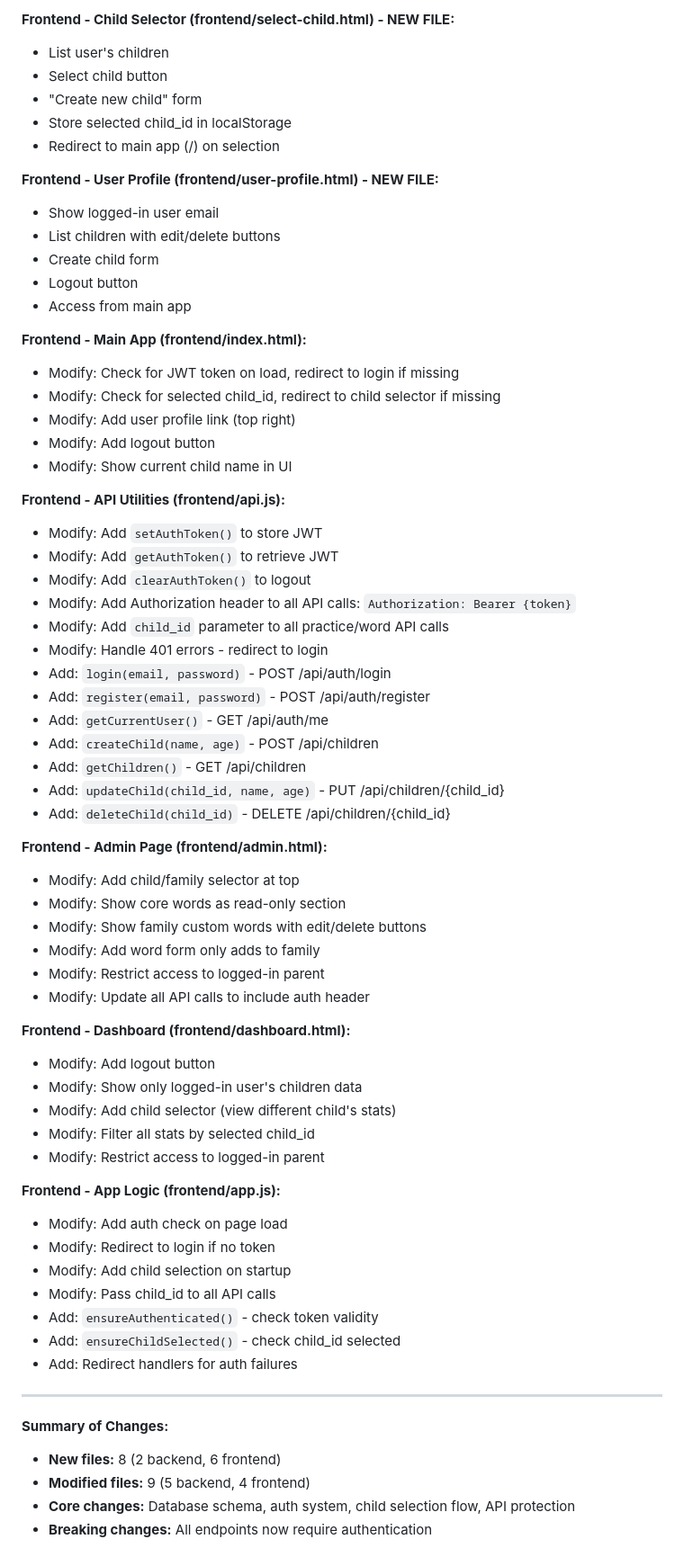
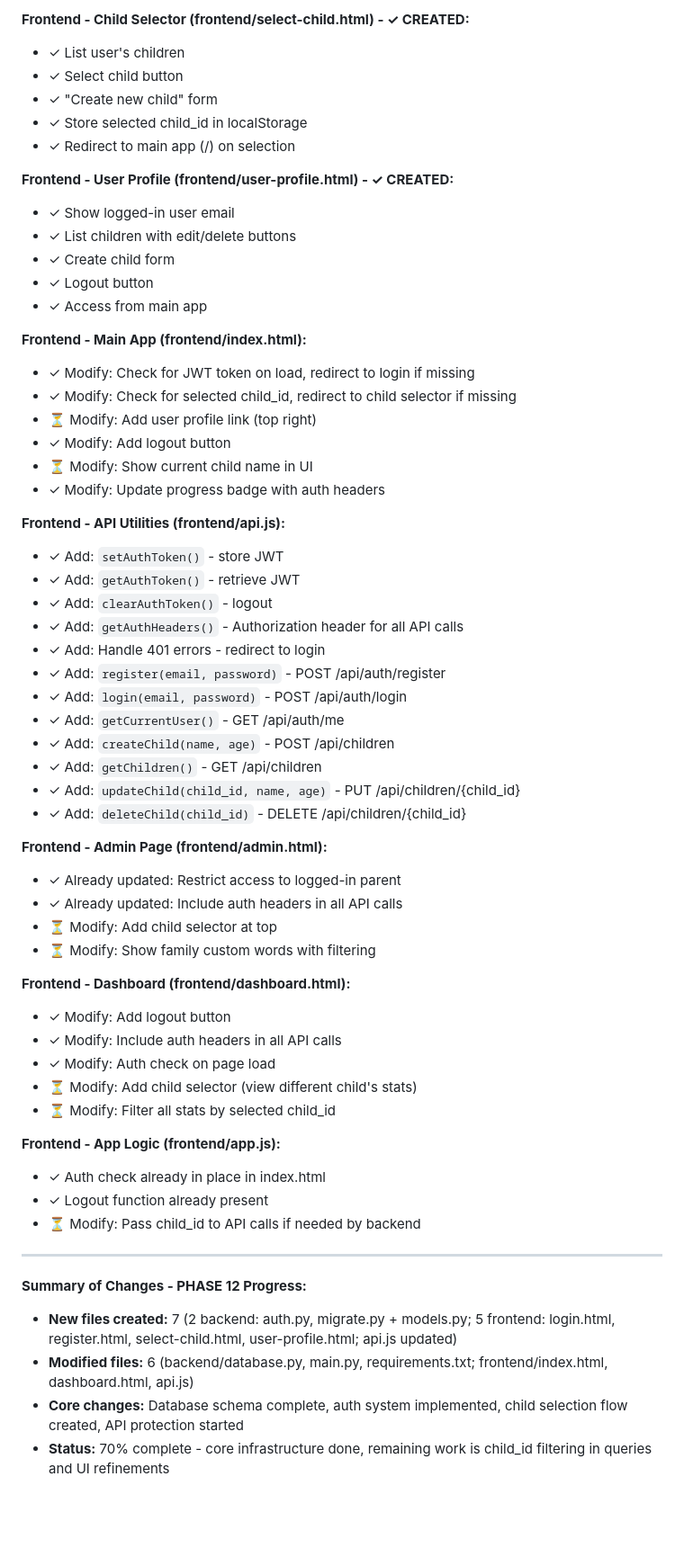
Before and after one commit to avs20/spelling-app, a Markdown page: Plan.md, the part around the change printed below. Shown: that part at 90% size. Rendered like a GitHub page; blank space fills up the shorter version.

Commit message:
Update Phase 12 progress in Plan.md

```diff
--- a/Plan.md
+++ b/Plan.md
@@ -521,68 +523,62 @@ After **unsuccessful practice**:
 
-**Frontend - Child Selector (frontend/select-child.html) - NEW FILE:**
-- List user's children
-- Select child button
-- "Create new child" form
-- Store selected child_id in localStorage
-- Redirect to main app (/) on selection
+**Frontend - Child Selector (frontend/select-child.html) - ✓ CREATED:**
+- ✓ List user's children
+- ✓ Select child button
+- ✓ "Create new child" form
+- ✓ Store selected child_id in localStorage
+- ✓ Redirect to main app (/) on selection
 
-**Frontend - User Profile (frontend/user-profile.html) - NEW FILE:**
-- Show logged-in user email
-- List children with edit/delete buttons
-- Create child form
-- Logout button
-- Access from main app
+**Frontend - User Profile (frontend/user-profile.html) - ✓ CREATED:**
+- ✓ Show logged-in user email
+- ✓ List children with edit/delete buttons
+- ✓ Create child form
+- ✓ Logout button
+- ✓ Access from main app
 
 **Frontend - Main App (frontend/index.html):**
-- Modify: Check for JWT token on load, redirect to login if missing
-- Modify: Check for selected child_id, redirect to child selector if missing
-- Modify: Add user profile link (top right)
-- Modify: Add logout button
-- Modify: Show current child name in UI
+- ✓ Modify: Check for JWT token on load, redirect to login if missing
+- ✓ Modify: Check for selected child_id, redirect to child selector if missing
+- ⏳ Modify: Add user profile link (top right)
+- ✓ Modify: Add logout button
+- ⏳ Modify: Show current child name in UI
+- ✓ Modify: Update progress badge with auth headers
 
 **Frontend - API Utilities (frontend/api.js):**
-- Modify: Add `setAuthToken()` to store JWT
-- Modify: Add `getAuthToken()` to retrieve JWT
-- Modify: Add `clearAuthToken()` to logout
-- Modify: Add Authorization header to all API calls: `Authorization: Bearer {token}`
-- Modify: Add `child_id` parameter to all practice/word API calls
-- Modify: Handle 401 errors - redirect to login
-- Add: `login(email, password)` - POST /api/auth/login
-- Add: `register(email, password)` - POST /api/auth/register
-- Add: `getCurrentUser()` - GET /api/auth/me
-- Add: `createChild(name, age)` - POST /api/children
-- Add: `getChildren()` - GET /api/children
-- Add: `updateChild(child_id, name, age)` - PUT /api/children/{child_id}
-- Add: `deleteChild(child_id)` - DELETE /api/children/{child_id}
+- ✓ Add: `setAuthToken()` - store JWT
+- ✓ Add: `getAuthToken()` - retrieve JWT
+- ✓ Add: `clearAuthToken()` - logout
+- ✓ Add: `getAuthHeaders()` - Authorization header for all API calls
+- ✓ Add: Handle 401 errors - redirect to login
+- ✓ Add: `register(email, password)` - POST /api/auth/register
+- ✓ Add: `login(email, password)` - POST /api/auth/login
+- ✓ Add: `getCurrentUser()` - GET /api/auth/me
+- ✓ Add: `createChild(name, age)` - POST /api/children
+- ✓ Add: `getChildren()` - GET /api/children
+- ✓ Add: `updateChild(child_id, name, age)` - PUT /api/children/{child_id}
+- ✓ Add: `deleteChild(child_id)` - DELETE /api/children/{child_id}
 
 **Frontend - Admin Page (frontend/admin.html):**
-- Modify: Add child/family selector at top
-- Modify: Show core words as read-only section
-- Modify: Show family custom words with edit/delete buttons
-- Modify: Add word form only adds to family
-- Modify: Restrict access to logged-in parent
-- Modify: Update all API calls to include auth header
+- ✓ Already updated: Restrict access to logged-in parent
+- ✓ Already updated: Include auth headers in all API calls
+- ⏳ Modify: Add child selector at top
+- ⏳ Modify: Show family custom words with filtering
 
 **Frontend - Dashboard (frontend/dashboard.html):**
-- Modify: Add logout button
-- Modify: Show only logged-in user's children data
-- Modify: Add child selector (view different child's stats)
-- Modify: Filter all stats by selected child_id
-- Modify: Restrict access to logged-in parent
+- ✓ Modify: Add logout button
+- ✓ Modify: Include auth headers in all API calls
+- ✓ Modify: Auth check on page load
+- ⏳ Modify: Add child selector (view different child's stats)
+- ⏳ Modify: Filter all stats by selected child_id
 
 **Frontend - App Logic (frontend/app.js):**
-- Modify: Add auth check on page load
-- Modify: Redirect to login if no token
-- Modify: Add child selection on startup
-- Modify: Pass child_id to all API calls
-- Add: `ensureAuthenticated()` - check token validity
-- Add: `ensureChildSelected()` - check child_id selected
-- Add: Redirect handlers for auth failures
+- ✓ Auth check already in place in index.html
+- ✓ Logout function already present
+- ⏳ Modify: Pass child_id to API calls if needed by backend
 
 ---
 
-**Summary of Changes:**
-- **New files:** 8 (2 backend, 6 frontend)
-- **Modified files:** 9 (5 backend, 4 frontend)
-- **Core changes:** Database schema, auth system, child selection flow, API protection
-- **Breaking changes:** All endpoints now require authentication
+**Summary of Changes - PHASE 12 Progress:**
+- **New files created:** 7 (2 backend: auth.py, migrate.py + models.py; 5 frontend: login.html, register.html, select-child.html, user-profile.html; api.js updated)
+- **Modified files:** 6 (backend/database.py, main.py, requirements.txt; frontend/index.html, dashboard.html, api.js)
+- **Core changes:** Database schema complete, auth system implemented, child selection flow created, API protection started
+- **Status:** 70% complete - core infrastructure done, remaining work is child_id filtering in queries and UI refinements
```
Also changed, not shown: other parts of Plan.md (+68 -66 lines).
